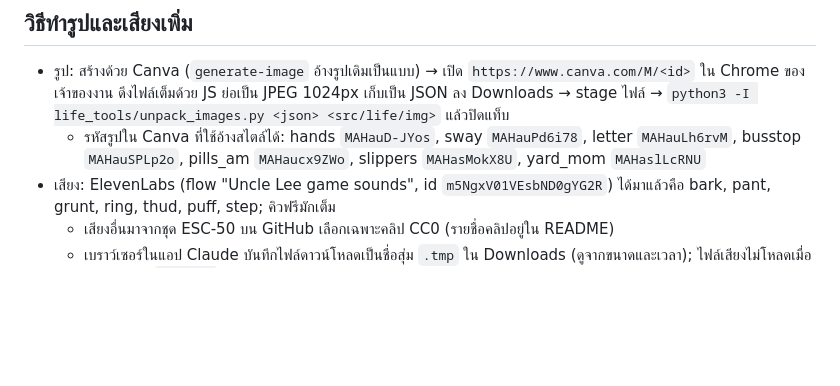
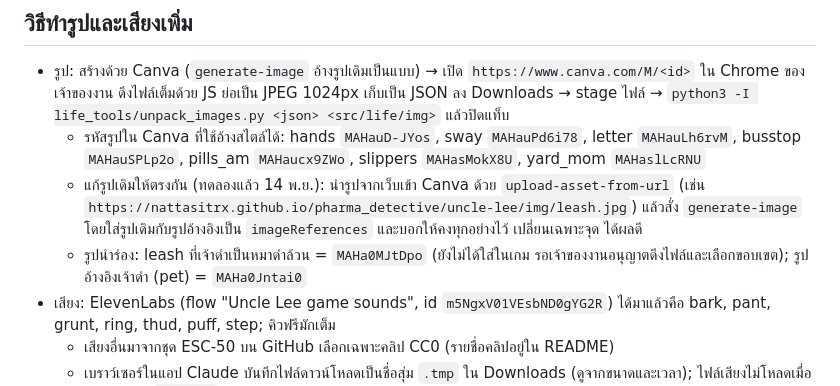
Before and after one commit to nattasitrx/pharma_detective, a Markdown page: UNCLE_LEE_HANDOFF.md, the part around the change. Drawn GitHub-style; blank space fills up the shorter version.

Commit message:
Uncle Lee handoff: picture-edit pipeline and pilot
Co-Authored-By: Claude Fable 5.2 <noreply@anthropic.com>
Claude-Session: https://claude.ai/code/session_01UCVa5V25LdAQXDwoQvbDCP

```diff
--- a/UNCLE_LEE_HANDOFF.md
+++ b/UNCLE_LEE_HANDOFF.md
@@ -43,6 +43,8 @@
 ## วิธีทำรูปและเสียงเพิ่ม
 - รูป: สร้างด้วย Canva (`generate-image` อ้างรูปเดิมเป็นแบบ) → เปิด `https://www.canva.com/M/<id>` ใน Chrome ของเจ้าของงาน ดึงไฟล์เต็มด้วย JS ย่อเป็น JPEG 1024px เก็บเป็น JSON ลง Downloads → stage ไฟล์ → `python3 -I life_tools/unpack_images.py <json> <src/life/img>` แล้วปิดแท็บ
   - รหัสรูปใน Canva ที่ใช้อ้างสไตล์ได้: hands `MAHauD-JYos`, sway `MAHauPd6i78`, letter `MAHauLh6rvM`, busstop `MAHauSPLp2o`, pills_am `MAHaucx9ZWo`, slippers `MAHasMokX8U`, yard_mom `MAHaslLcRNU`
+  - แก้รูปเดิมให้ตรงกัน (ทดลองแล้ว 14 พ.ย.): นำรูปจากเว็บเข้า Canva ด้วย `upload-asset-from-url` (เช่น `https://nattasitrx.github.io/pharma_detective/uncle-lee/img/leash.jpg`) แล้วสั่ง `generate-image` โดยใส่รูปเดิมกับรูปอ้างอิงเป็น `imageReferences` และบอกให้คงทุกอย่างไว้ เปลี่ยนเฉพาะจุด ได้ผลดี
+  - รูปนำร่อง: leash ที่เจ้าดำเป็นหมาดำล้วน = `MAHa0MJtDpo` (ยังไม่ได้ใส่ในเกม รอเจ้าของงานอนุญาตดึงไฟล์และเลือกขอบเขต); รูปอ้างอิงเจ้าดำ (pet) = `MAHa0Jntai0`
 - เสียง: ElevenLabs (flow "Uncle Lee game sounds", id `m5NgxV01VEsbND0gYG2R`) ได้มาแล้วคือ bark, pant, grunt, ring, thud, puff, step; คิวฟรีมักเต็ม
   - เสียงอื่นมาจากชุด ESC-50 บน GitHub เลือกเฉพาะคลิป CC0 (รายชื่อคลิปอยู่ใน README)
   - เบราว์เซอร์ในแอป Claude บันทึกไฟล์ดาวน์โหลดเป็นชื่อสุ่ม `.tmp` ใน Downloads (ดูจากขนาดและเวลา); ไฟล์เสียงไม่โหลดเมื่อเปิดเกมแบบ `file://` ต้องเปิดผ่าน http
```
